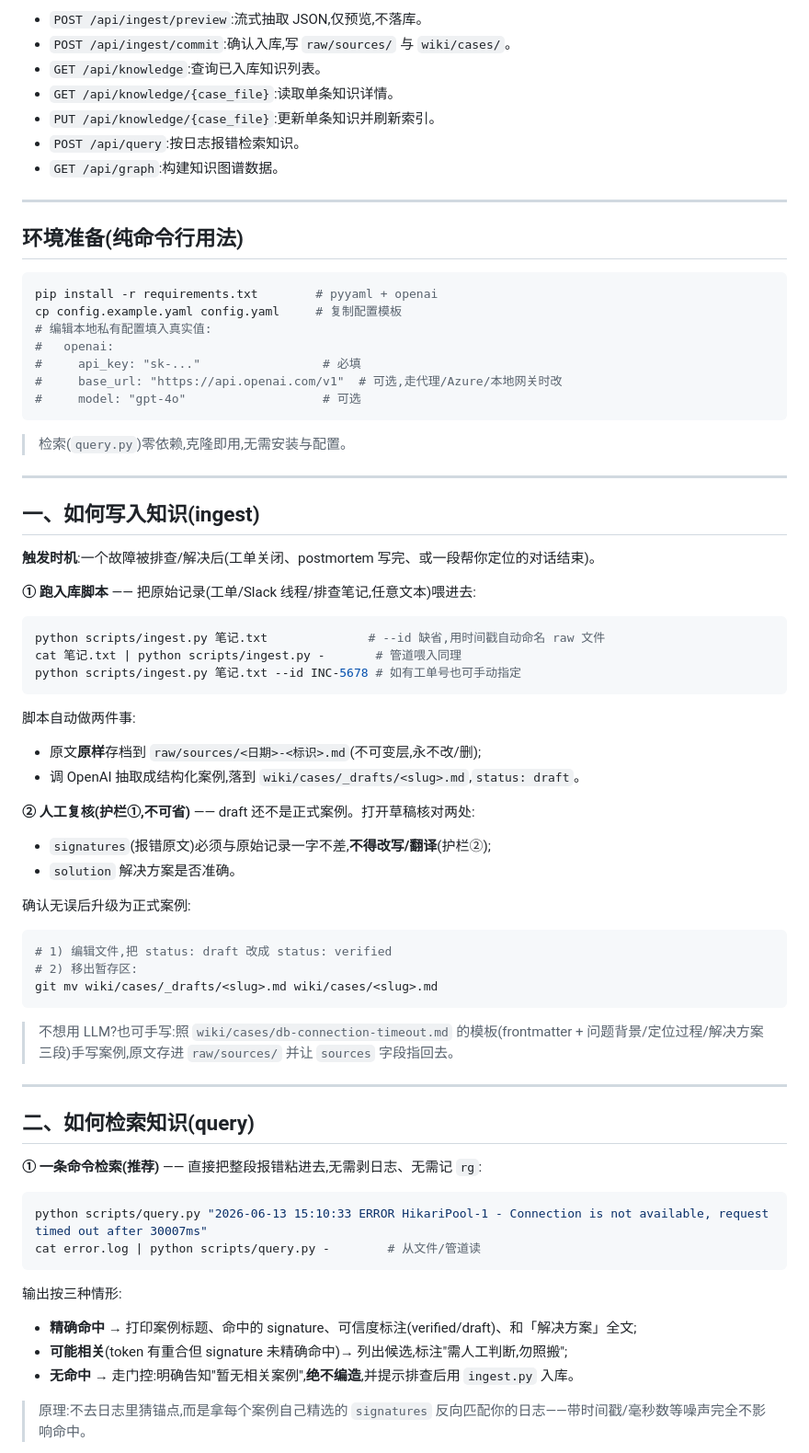
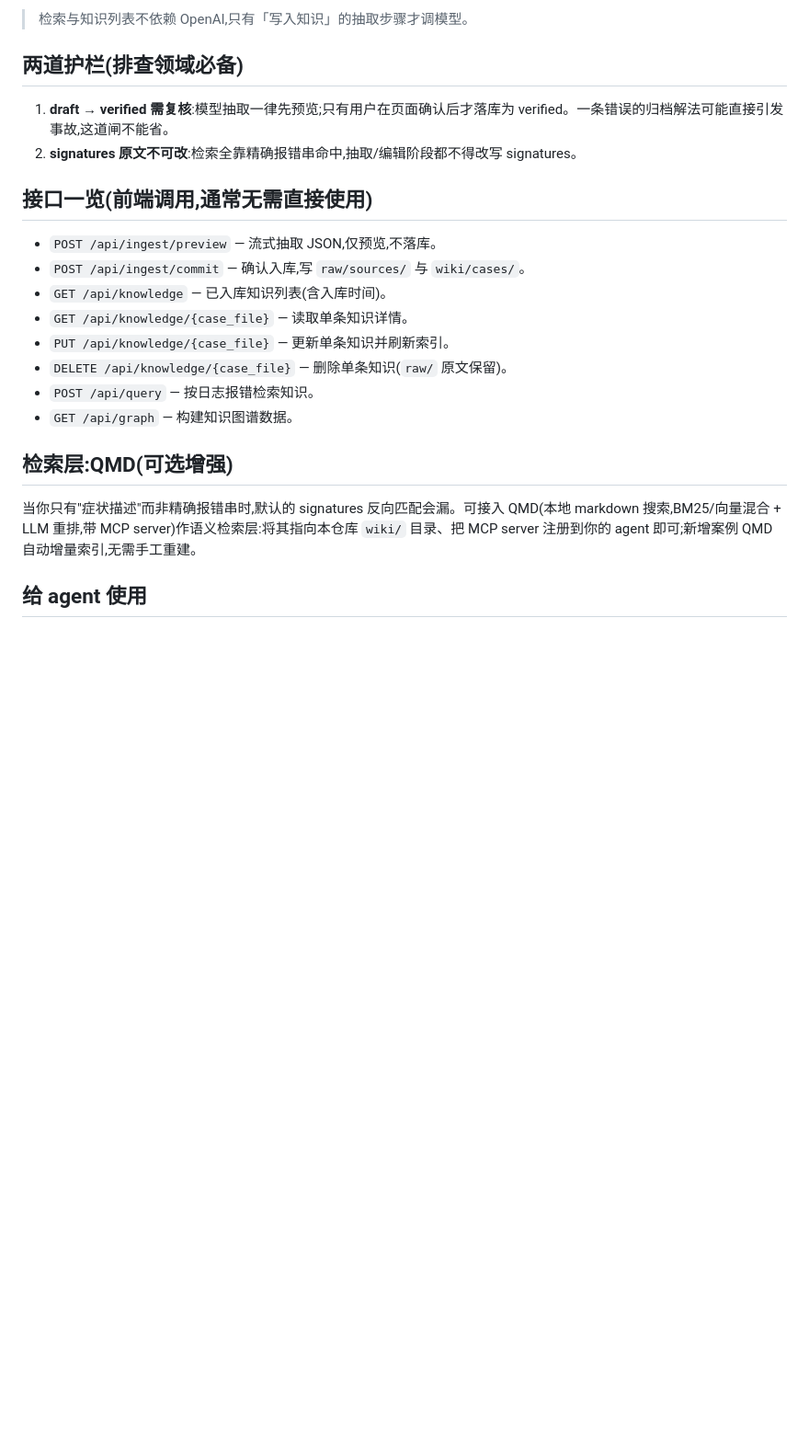
Before and after one commit to mossexplore/llm-wiki, a Markdown page: README.md, the part around one of its changes. Shown at 92% size. Rendered like a GitHub page; blank space fills up the shorter version.

Commit message:
docs: README 改为纯 Web 操作,删除命令行脚本手动用法
去掉 ingest.py/query.py/lint_okf.py 的手动调用章节,统一为 Web 界面操作;
保留快速启动、四个页面、护栏、接口一览、QMD 与 agent 接入说明。

Co-Authored-By: Claude Opus 4.8 <noreply@anthropic.com>

````diff
--- a/README.md
+++ b/README.md
@@ -79,75 +50,25 @@ uvicorn server.server:app --port 8000   # 在仓库根目录运行
 
-- `POST /api/ingest/preview`:流式抽取 JSON,仅预览,不落库。
-- `POST /api/ingest/commit`:确认入库,写 `raw/sources/` 与 `wiki/cases/`。
-- `GET /api/knowledge`:查询已入库知识列表。
-- `GET /api/knowledge/{case_file}`:读取单条知识详情。
-- `PUT /api/knowledge/{case_file}`:更新单条知识并刷新索引。
-- `POST /api/query`:按日志报错检索知识。
-- `GET /api/graph`:构建知识图谱数据。
+> 检索与知识列表不依赖 OpenAI,只有「写入知识」的抽取步骤才调模型。
 
----
+## 两道护栏(排查领域必备)
 
-## 环境准备(纯命令行用法)
+1. **draft → verified 需复核**:模型抽取一律先预览;只有用户在页面确认后才落库为 verified。一条错误的归档解法可能直接引发事故,这道闸不能省。
+2. **signatures 原文不可改**:检索全靠精确报错串命中,抽取/编辑阶段都不得改写 signatures。
 
-```bash
-pip install -r requirements.txt        # pyyaml + openai
-cp config.example.yaml config.yaml     # 复制配置模板
-# 编辑本地私有配置填入真实值:
-#   openai:
-#     api_key: "sk-..."                 # 必填
-#     base_url: "https://api.openai.com/v1"  # 可选,走代理/Azure/本地网关时改
-#     model: "gpt-4o"                   # 可选
-```
+## 接口一览(前端调用,通常无需直接使用)
 
-> 检索(`query.py`)零依赖,克隆即用,无需安装与配置。
+- `POST /api/ingest/preview` — 流式抽取 JSON,仅预览,不落库。
+- `POST /api/ingest/commit` — 确认入库,写 `raw/sources/` 与 `wiki/cases/`。
+- `GET /api/knowledge` — 已入库知识列表(含入库时间)。
+- `GET /api/knowledge/{case_file}` — 读取单条知识详情。
+- `PUT /api/knowledge/{case_file}` — 更新单条知识并刷新索引。
+- `DELETE /api/knowledge/{case_file}` — 删除单条知识(`raw/` 原文保留)。
+- `POST /api/query` — 按日志报错检索知识。
+- `GET /api/graph` — 构建知识图谱数据。
 
----
+## 检索层:QMD(可选增强)
 
-## 一、如何写入知识(ingest)
+当你只有"症状描述"而非精确报错串时,默认的 signatures 反向匹配会漏。可接入 QMD(本地 markdown 搜索,BM25/向量混合 + LLM 重排,带 MCP server)作语义检索层:将其指向本仓库 `wiki/` 目录、把 MCP server 注册到你的 agent 即可;新增案例 QMD 自动增量索引,无需手工重建。
 
-**触发时机**:一个故障被排查/解决后(工单关闭、postmortem 写完、或一段帮你定位的对话结束)。
+## 给 agent 使用
 
-**① 跑入库脚本** —— 把原始记录(工单/Slack 线程/排查笔记,任意文本)喂进去:
-
-```bash
-python scripts/ingest.py 笔记.txt              # --id 缺省,用时间戳自动命名 raw 文件
-cat 笔记.txt | python scripts/ingest.py -       # 管道喂入同理
-python scripts/ingest.py 笔记.txt --id INC-5678 # 如有工单号也可手动指定
-```
-
-脚本自动做两件事:
-- 原文**原样**存档到 `raw/sources/<日期>-<标识>.md`(不可变层,永不改/删);
-- 调 OpenAI 抽取成结构化案例,落到 `wiki/cases/_drafts/<slug>.md`,`status: draft`。
-
-**② 人工复核(护栏①,不可省)** —— draft 还不是正式案例。打开草稿核对两处:
-- `signatures`(报错原文)必须与原始记录一字不差,**不得改写/翻译**(护栏②);
-- `solution` 解决方案是否准确。
-
-确认无误后升级为正式案例:
-
-```bash
-# 1) 编辑文件,把 status: draft 改成 status: verified
-# 2) 移出暂存区:
-git mv wiki/cases/_drafts/<slug>.md wiki/cases/<slug>.md
-```
-
-> 不想用 LLM?也可手写:照 `wiki/cases/db-connection-timeout.md` 的模板(frontmatter + 问题背景/定位过程/解决方案三段)手写案例,原文存进 `raw/sources/` 并让 `sources` 字段指回去。
-
----
-
-## 二、如何检索知识(query)
-
-**① 一条命令检索(推荐)** —— 直接把整段报错粘进去,无需剥日志、无需记 `rg`:
-
-```bash
-python scripts/query.py "2026-06-13 15:10:33 ERROR HikariPool-1 - Connection is not available, request timed out after 30007ms"
-cat error.log | python scripts/query.py -        # 从文件/管道读
-```
-
-输出按三种情形:
-- **精确命中** → 打印案例标题、命中的 signature、可信度标注(verified/draft)、和「解决方案」全文;
-- **可能相关**(token 有重合但 signature 未精确命中)→ 列出候选,标注"需人工判断,勿照搬";
-- **无命中** → 走门控:明确告知"暂无相关案例",**绝不编造**,并提示排查后用 `ingest.py` 入库。
-
-> 原理:不去日志里猜锚点,而是拿每个案例自己精选的 `signatures` 反向匹配你的日志——带时间戳/毫秒数等噪声完全不影响命中。
-
````
Also changed, not shown: other parts of README.md (+22 -69 lines).
